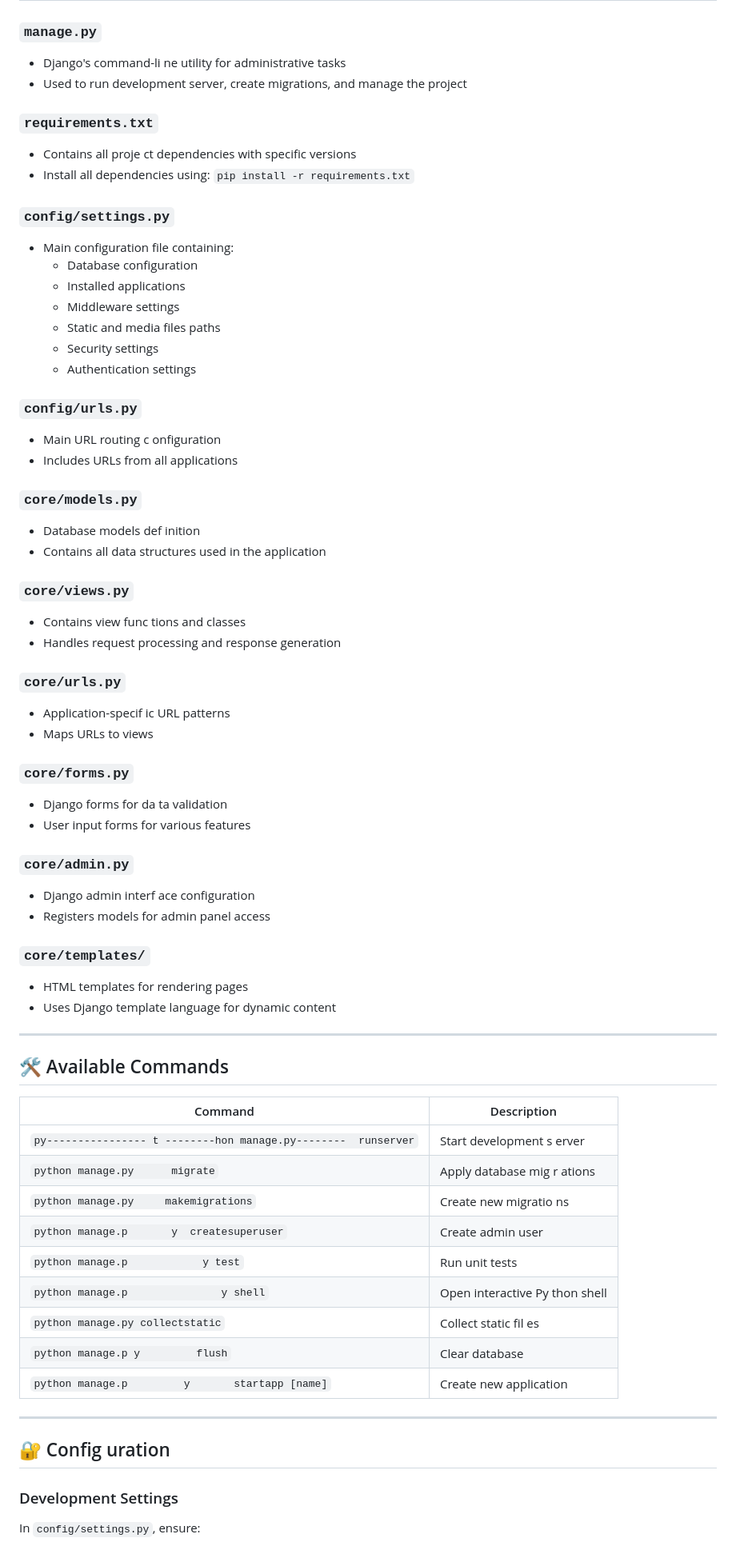
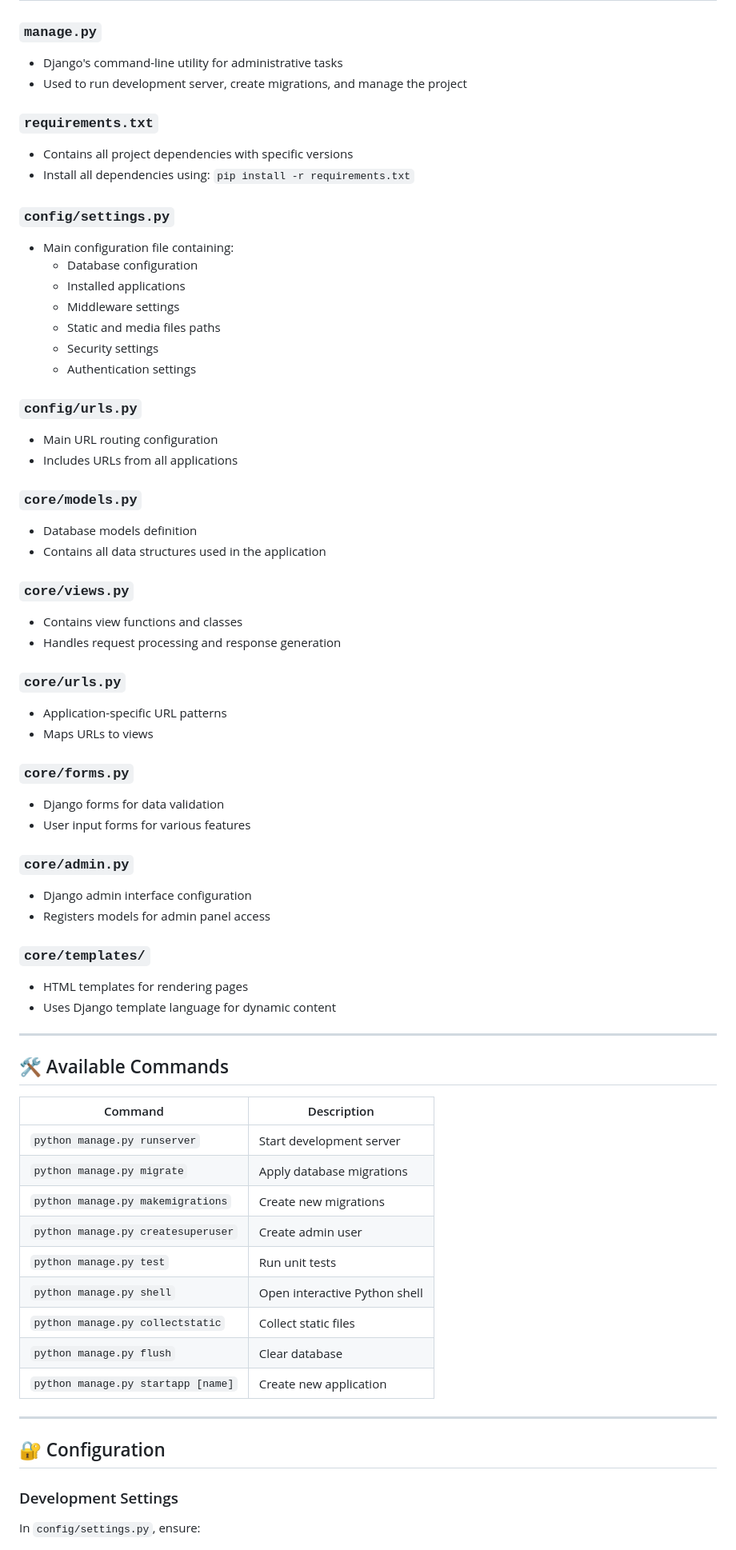
Before and after one commit to Arezk22/Django_final_project, a Markdown page: README.md, the part around one of its changes. Shown at 80% size. Rendered like a GitHub page.

Commit message:
Update README.md file to explian my project

```diff
--- a/README.md
+++ b/README.md
@@ -192,20 +179,17 @@ e.py startapp app_name
 
 ### `manage.py`
 
-- Django's command-li
-  ne utility for administrative tasks
+- Django's command-line utility for administrative tasks
 - Used to run development server, create migrations, and manage the project
 
 ### `requirements.txt`
 
-- Contains all proje
-  ct dependencies with specific versions
+- Contains all project dependencies with specific versions
 - Install all dependencies using: `pip install -r requirements.txt`
 
 ### `config/settings.py`
 
-- Main configuration
-  file containing:
+- Main configuration file containing:
   - Database configuration
   - Installed applications
   - Middleware settings
@@ -215,65 +199,58 @@ e.py startapp app_name
 
 ### `config/urls.py`
 
-- Main URL routing c
-  onfiguration
+- Main URL routing configuration
 - Includes URLs from all applications
 
 ### `core/models.py`
 
-- Database models def
-  inition
+- Database models definition
 - Contains all data structures used in the application
 
 ### `core/views.py`
 
-- Contains view func
-  tions and classes
+- Contains view functions and classes
 - Handles request processing and response generation
 
 ### `core/urls.py`
 
-- Application-specif
-  ic URL patterns
+- Application-specific URL patterns
 - Maps URLs to views
 
 ### `core/forms.py`
 
-- Django forms for da
-  ta validation
+- Django forms for data validation
 - User input forms for various features
 
 ### `core/admin.py`
 
-- Django admin interf
-  ace configuration
+- Django admin interface configuration
 - Registers models for admin panel access
 
 ### `core/templates/`
 
-- HTML templates for
-  rendering pages
+- HTML templates for rendering pages
 - Uses Django template language for dynamic content
 
 ---
 
 ## 🛠️ Available Commands
 
-| Command                                                         | Description                    |
-| --------------------------------------------------------------- | ------------------------------ |
-| `py---------------- t --------hon manage.py--------  runserver` | Start development s erver      |
-| `python manage.py      migrate`                                 | Apply database mig r ations    |
-| `python manage.py     makemigrations`                           | Create new migratio ns         |
-| `python manage.p       y  createsuperuser`                      | Create admin user              |
-| `python manage.p            y test`                             | Run unit tests                 |
-| `python manage.p               y shell`                         | Open interactive Py thon shell |
-| `python manage.py collectstatic`                                | Collect static fil es          |
-| `python manage.p y         flush`                               | Clear database                 |
-| `python manage.p         y       startapp [name]`               | Create new application         |
+| Command                            | Description                   |
+| ---------------------------------- | ----------------------------- |
+| `python manage.py runserver`       | Start development server      |
+| `python manage.py migrate`         | Apply database migrations     |
+| `python manage.py makemigrations`  | Create new migrations         |
+| `python manage.py createsuperuser` | Create admin user             |
+| `python manage.py test`            | Run unit tests                |
+| `python manage.py shell`           | Open interactive Python shell |
+| `python manage.py collectstatic`   | Collect static files          |
+| `python manage.py flush`           | Clear database                |
+| `python manage.py startapp [name]` | Create new application        |
 
 ---
 
-## 🔐 Config uration
+## 🔐 Configuration
 
 ### Development Settings
 
```
Also changed, not shown: other parts of README.md (+45 -97 lines).
